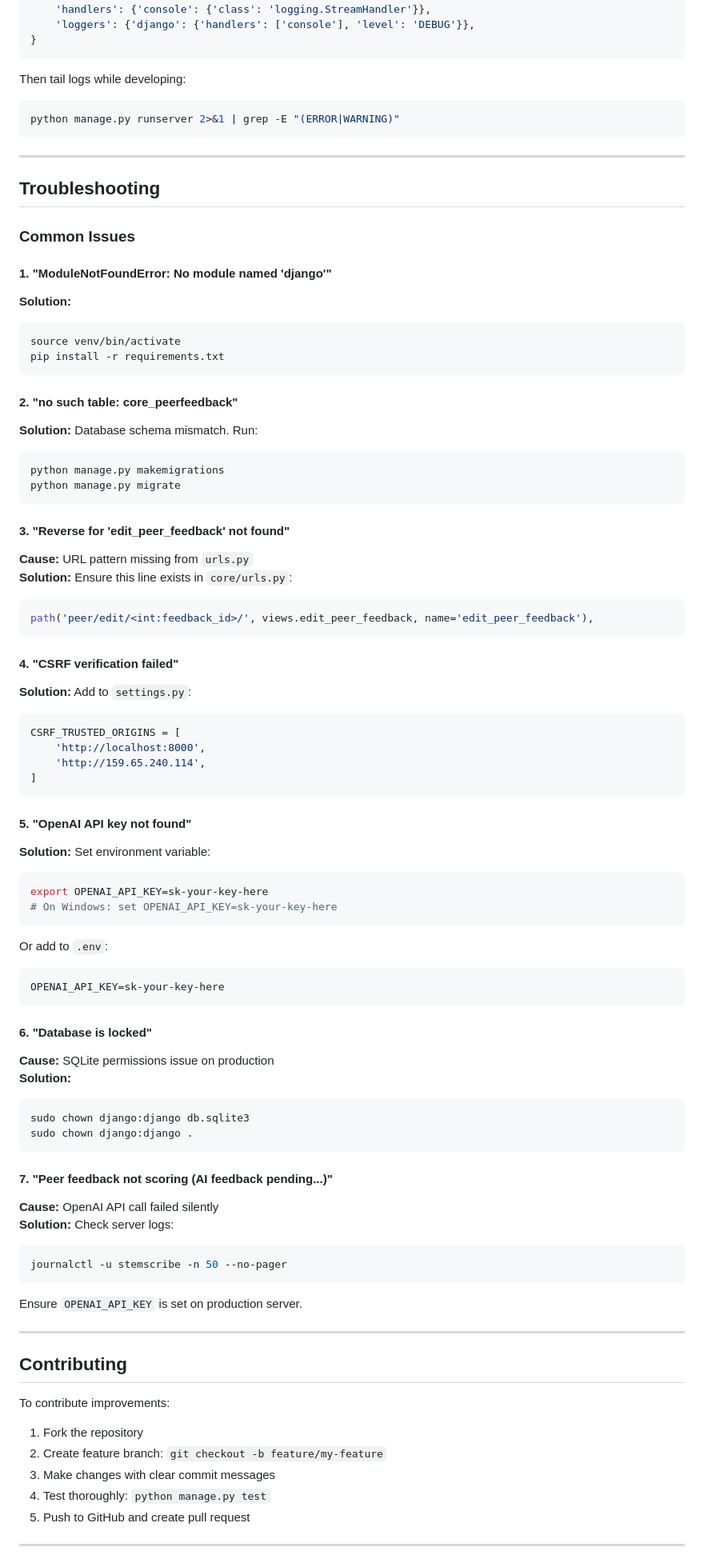
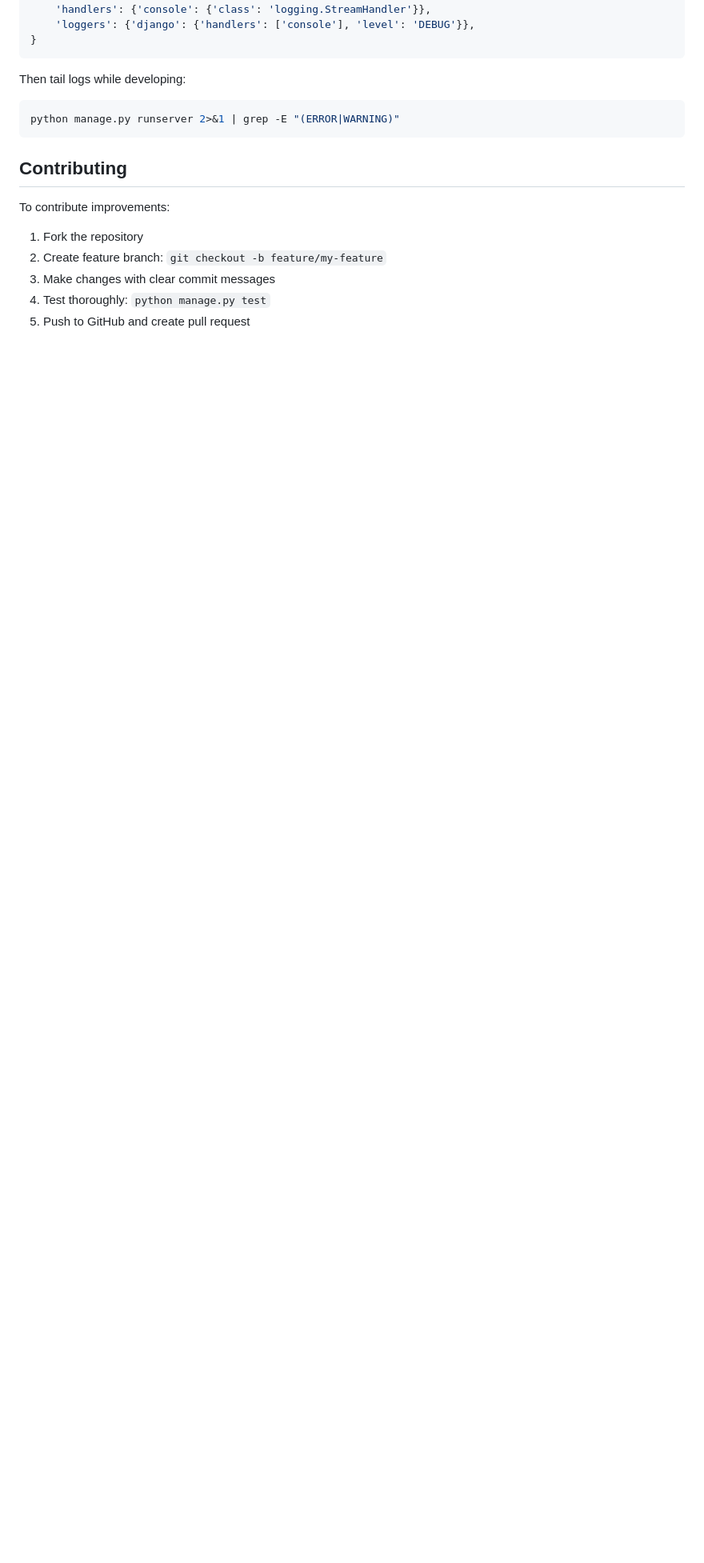
Before and after one commit to manishsharmatimilsina/stemscribe, a Markdown page: README.md, the part around one of its changes. Shown at 80% size. Rendered like a GitHub page; blank space fills up the shorter version.

````diff
--- a/README.md
+++ b/README.md
@@ -716,80 +716,6 @@ Then tail logs while developing:
 python manage.py runserver 2>&1 | grep -E "(ERROR|WARNING)"
 ```
 
----
-
-## Troubleshooting
-
-### Common Issues
-
-#### 1. "ModuleNotFoundError: No module named 'django'"
-
-**Solution:**
-```bash
-source venv/bin/activate
-pip install -r requirements.txt
-```
-
-#### 2. "no such table: core_peerfeedback"
-
-**Solution:** Database schema mismatch. Run:
-```bash
-python manage.py makemigrations
-python manage.py migrate
-```
-
-#### 3. "Reverse for 'edit_peer_feedback' not found"
-
-**Cause:** URL pattern missing from `urls.py`
-**Solution:** Ensure this line exists in `core/urls.py`:
-```python
-path('peer/edit/<int:feedback_id>/', views.edit_peer_feedback, name='edit_peer_feedback'),
-```
-
-#### 4. "CSRF verification failed"
-
-**Solution:** Add to `settings.py`:
-```python
-CSRF_TRUSTED_ORIGINS = [
-    'http://localhost:8000',
-    'http://159.65.240.114',
-]
-```
-
-#### 5. "OpenAI API key not found"
-
-**Solution:** Set environment variable:
-```bash
-export OPENAI_API_KEY=sk-your-key-here
-# On Windows: set OPENAI_API_KEY=sk-your-key-here
-```
-
-Or add to `.env`:
-```
-OPENAI_API_KEY=sk-your-key-here
-```
-
-#### 6. "Database is locked"
-
-**Cause:** SQLite permissions issue on production
-**Solution:**
-```bash
-sudo chown django:django db.sqlite3
-sudo chown django:django .
-```
-
-#### 7. "Peer feedback not scoring (AI feedback pending...)"
-
-**Cause:** OpenAI API call failed silently
-**Solution:** Check server logs:
-```bash
-journalctl -u stemscribe -n 50 --no-pager
-```
-
-Ensure `OPENAI_API_KEY` is set on production server.
-
----
-
 ## Contributing
 
 To contribute improvements:
@@ -800,5 +726,4 @@ To contribute improvements:
 4. Test thoroughly: `python manage.py test`
 5. Push to GitHub and create pull request
 
----
 
````
Also changed, not shown: other parts of README.md (+1 -6 lines).
